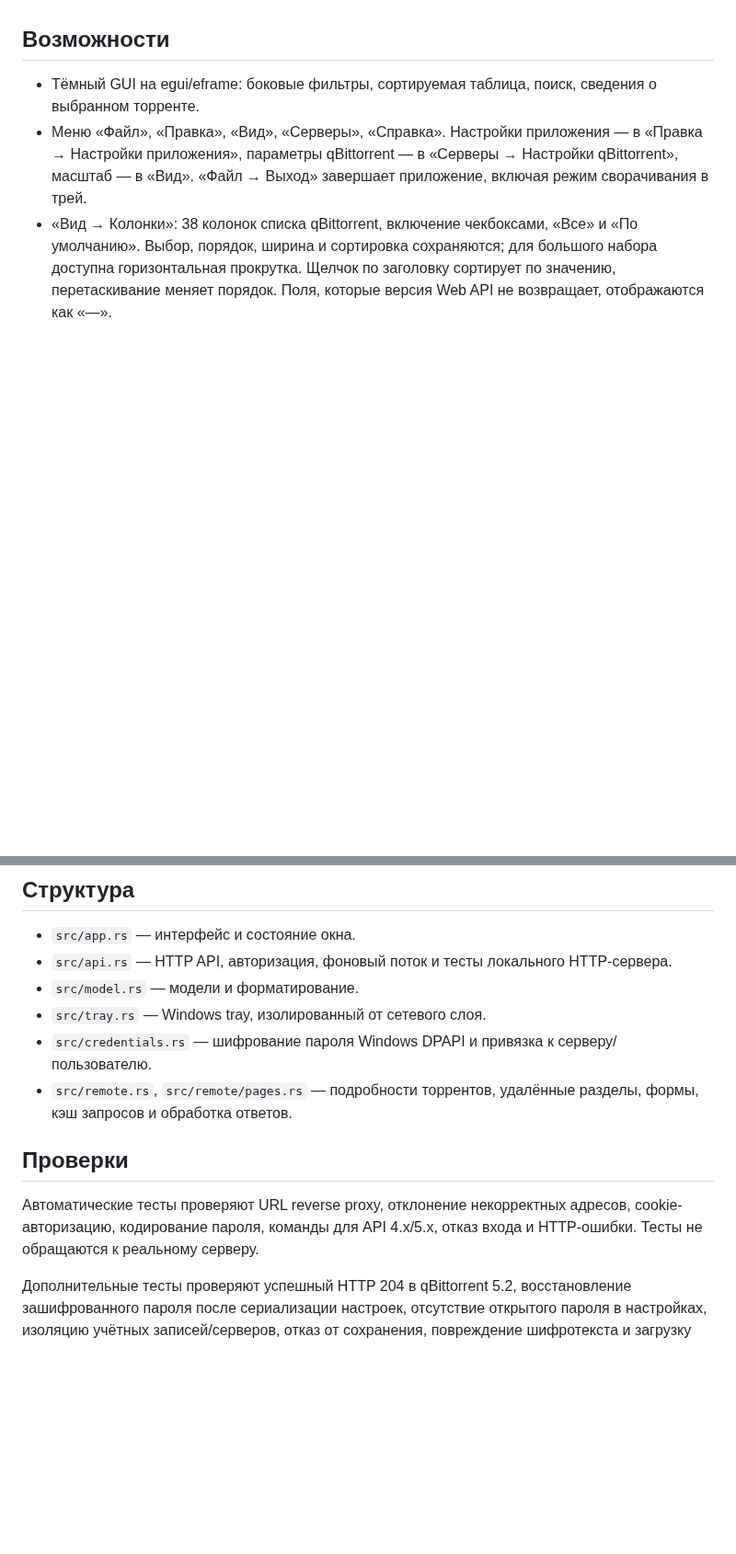
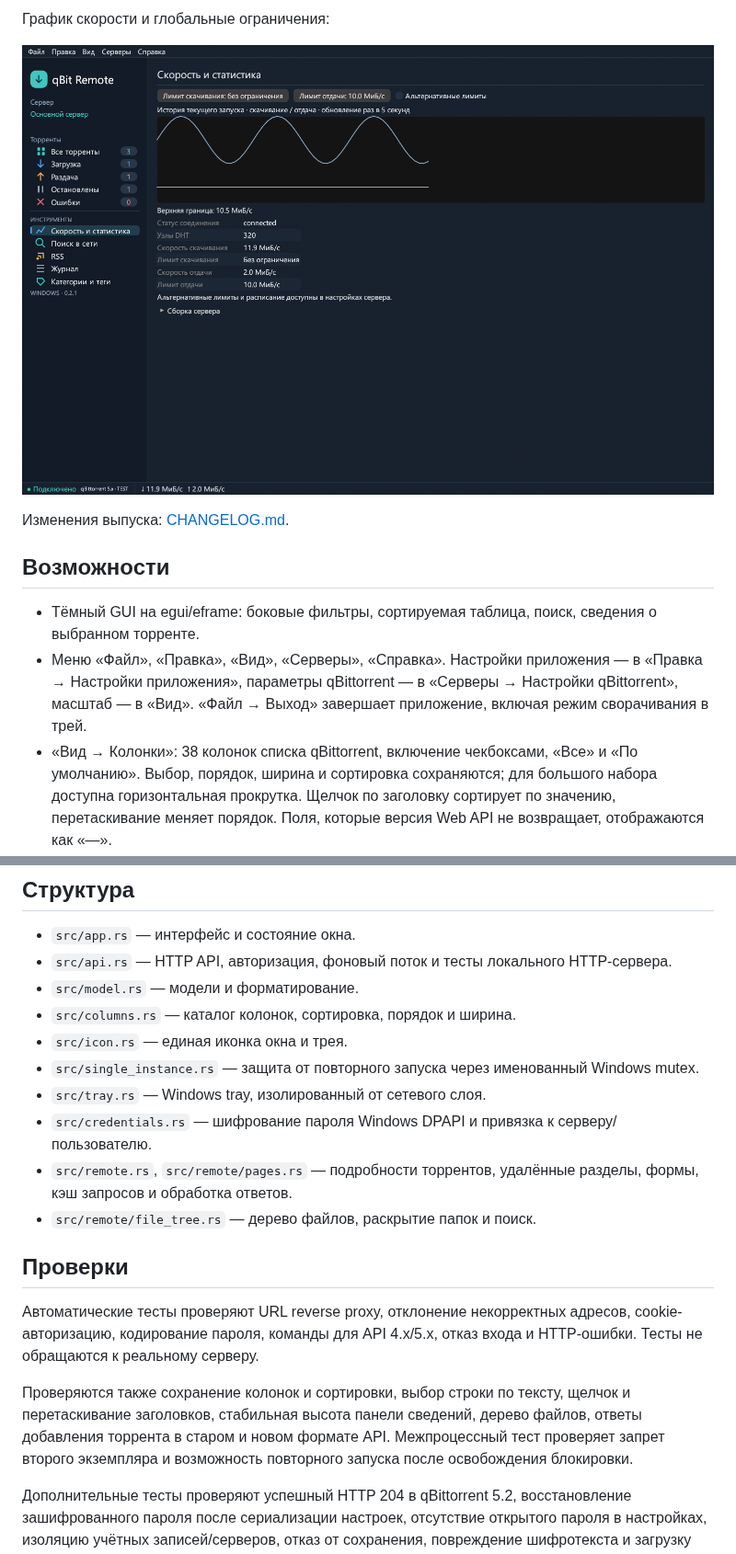
Before and after one commit to yaroslavblohin/qbitremote, a Markdown page: README.md, 2 parts joined by grey strips. Shown at 92% size. GitHub-like rendering; pictures changed too: docs/screenshots/speed.png (added); blank space fills up the shorter version.

```diff
--- a/README.md
+++ b/README.md
@@ -4,3 +17,8 @@
+График скорости и глобальные ограничения:
+
+![Скорость и статистика](docs/screenshots/speed.png)
+
+Изменения выпуска: [CHANGELOG.md](CHANGELOG.md).
 
 ## Возможности
 
@@ -52,13 +74,19 @@ cargo build --release
 - `src/app.rs` — интерфейс и состояние окна.
 - `src/api.rs` — HTTP API, авторизация, фоновый поток и тесты локального HTTP-сервера.
 - `src/model.rs` — модели и форматирование.
+- `src/columns.rs` — каталог колонок, сортировка, порядок и ширина.
+- `src/icon.rs` — единая иконка окна и трея.
+- `src/single_instance.rs` — защита от повторного запуска через именованный Windows mutex.
 - `src/tray.rs` — Windows tray, изолированный от сетевого слоя.
 - `src/credentials.rs` — шифрование пароля Windows DPAPI и привязка к серверу/пользователю.
 - `src/remote.rs`, `src/remote/pages.rs` — подробности торрентов, удалённые разделы, формы, кэш запросов и обработка ответов.
+- `src/remote/file_tree.rs` — дерево файлов, раскрытие папок и поиск.
 
 ## Проверки
 
 Автоматические тесты проверяют URL reverse proxy, отклонение некорректных адресов, cookie-авторизацию, кодирование пароля, команды для API 4.x/5.x, отказ входа и HTTP-ошибки. Тесты не обращаются к реальному серверу.
+
+Проверяются также сохранение колонок и сортировки, выбор строки по тексту, щелчок и перетаскивание заголовков, стабильная высота панели сведений, дерево файлов, ответы добавления торрента в старом и новом формате API. Межпроцессный тест проверяет запрет второго экземпляра и возможность повторного запуска после освобождения блокировки.
 
 Дополнительные тесты проверяют успешный HTTP 204 в qBittorrent 5.2, восстановление зашифрованного пароля после сериализации настроек, отсутствие открытого пароля в настройках, изоляцию учётных записей/серверов, отказ от сохранения, повреждение шифротекста и загрузку старых настроек. `live_server_read_only` исключён из обычного запуска; для него требуются явно заданные `QBIT_TEST_ADDRESS`, `QBIT_TEST_USERNAME`, `QBIT_TEST_PASSWORD`.
 
```
Also changed, not shown: other parts of README.md (+20 -1 lines), CHANGELOG.md (added, +13 -0 lines), dist/preview.png, dist/ui-smoke-150.png, dist/ui-smoke.png, docs/screenshots/files.png (added), docs/screenshots/torrents.png (added), 8 other files.
